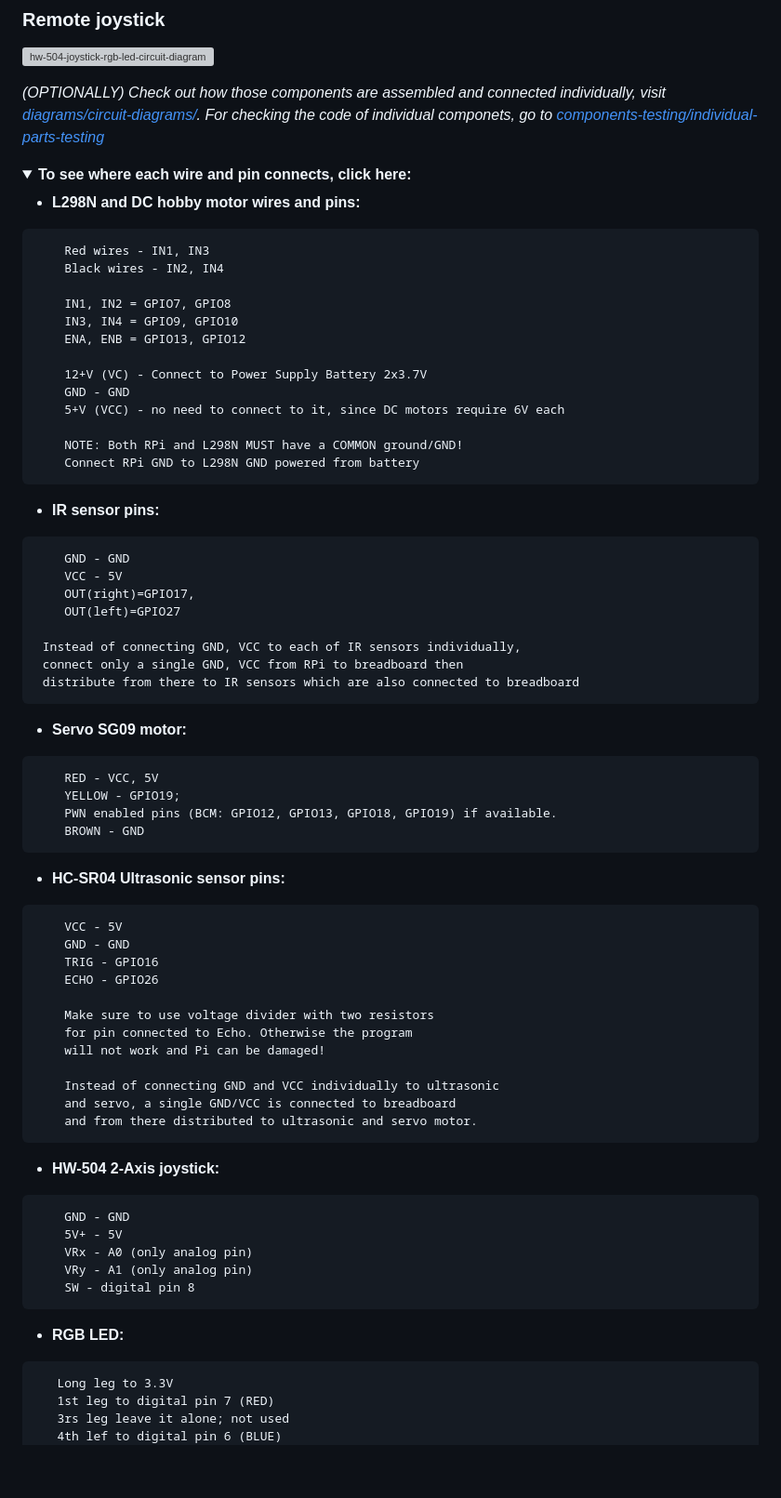
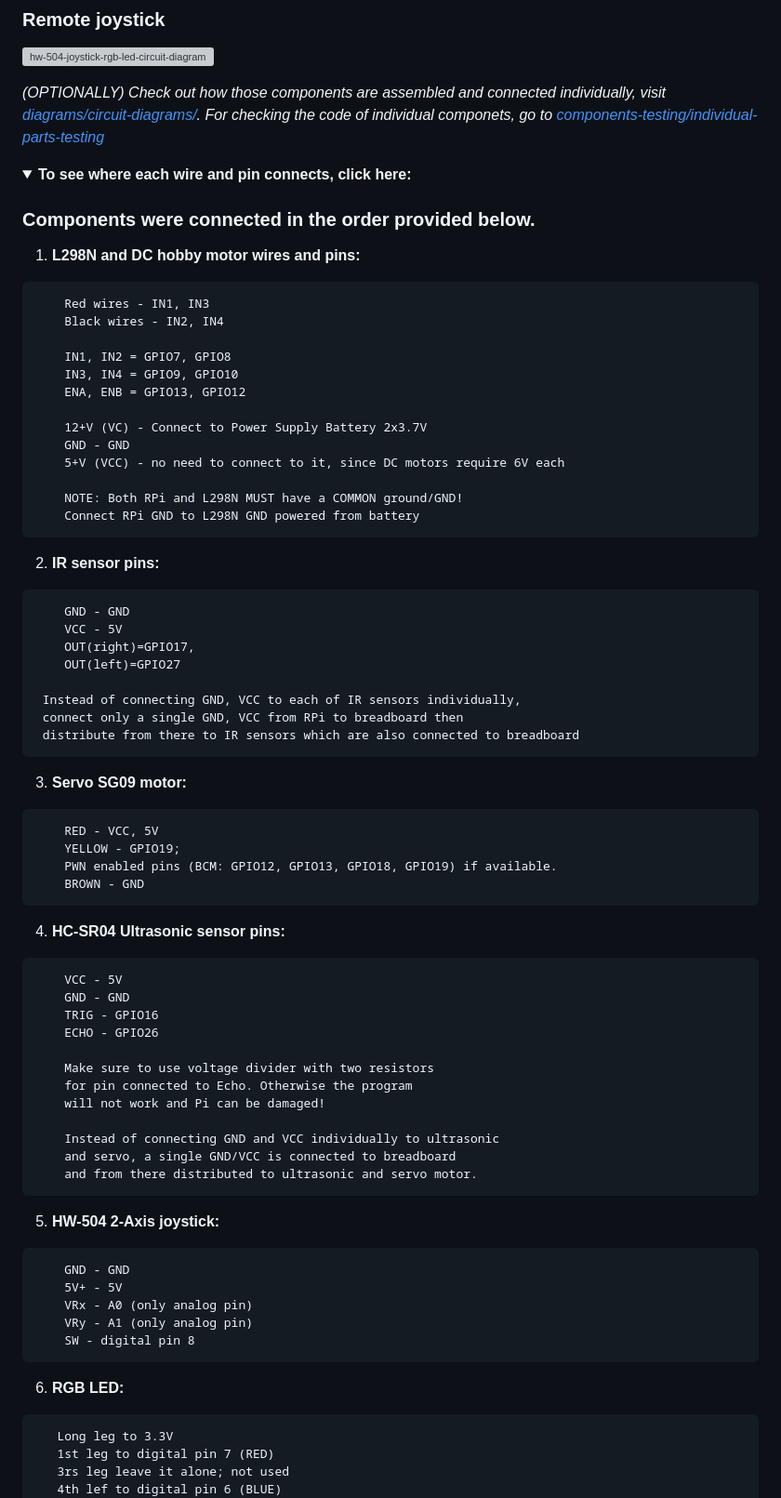
Before and after one commit to 00015775/iot-autocar, a Markdown page: components.md, the part around the change. Shown at 93% size. GitHub-like rendering; folded sections open; blank space fills up the shorter version; grey boxes are pictures that could not be loaded.

Commit message:
Adds and fixes details on dropdown option

````diff
--- a/components.md
+++ b/components.md
@@ -91,7 +91,9 @@ HW-504 Joystick
     <strong>To see where each wire and pin connects, click here:</strong>
 </summary>
 
-- **L298N and DC hobby motor wires and pins:**
+### Components were connected in the order provided below.
+
+1. **L298N and DC hobby motor wires and pins:**
 ```text
     Red wires - IN1, IN3
     Black wires - IN2, IN4
@@ -108,7 +110,7 @@ HW-504 Joystick
     Connect RPi GND to L298N GND powered from battery
 ```
 
-- **IR sensor pins:**
+2. **IR sensor pins:**
 ```text
     GND - GND
     VCC - 5V
@@ -120,7 +122,7 @@ HW-504 Joystick
  distribute from there to IR sensors which are also connected to breadboard
 ```
 
-- **Servo SG09 motor:**
+3. **Servo SG09 motor:**
 ```text
     RED - VCC, 5V
     YELLOW - GPIO19;
@@ -128,7 +130,7 @@ HW-504 Joystick
     BROWN - GND
 ```
 
-- **HC-SR04 Ultrasonic sensor pins:**
+4. **HC-SR04 Ultrasonic sensor pins:**
 ```text
     VCC - 5V
     GND - GND
@@ -144,7 +146,7 @@ HW-504 Joystick
     and from there distributed to ultrasonic and servo motor.
 ```
 
-- **HW-504 2-Axis joystick:**
+5. **HW-504 2-Axis joystick:**
 ```text
     GND - GND
     5V+ - 5V
@@ -153,7 +155,7 @@ HW-504 Joystick
     SW - digital pin 8
 ```
 
-- **RGB LED:**
+6. **RGB LED:**
 ```text
    Long leg to 3.3V
    1st leg to digital pin 7 (RED)
````
